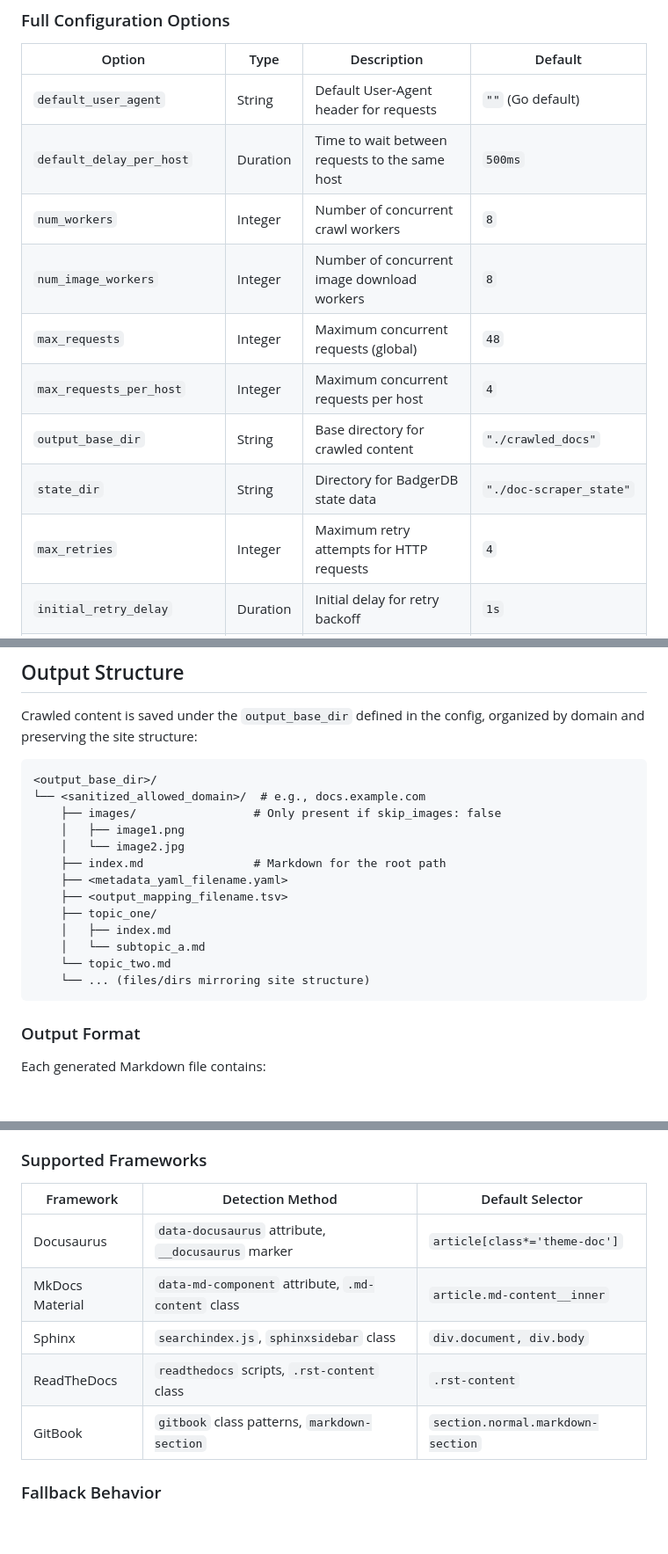
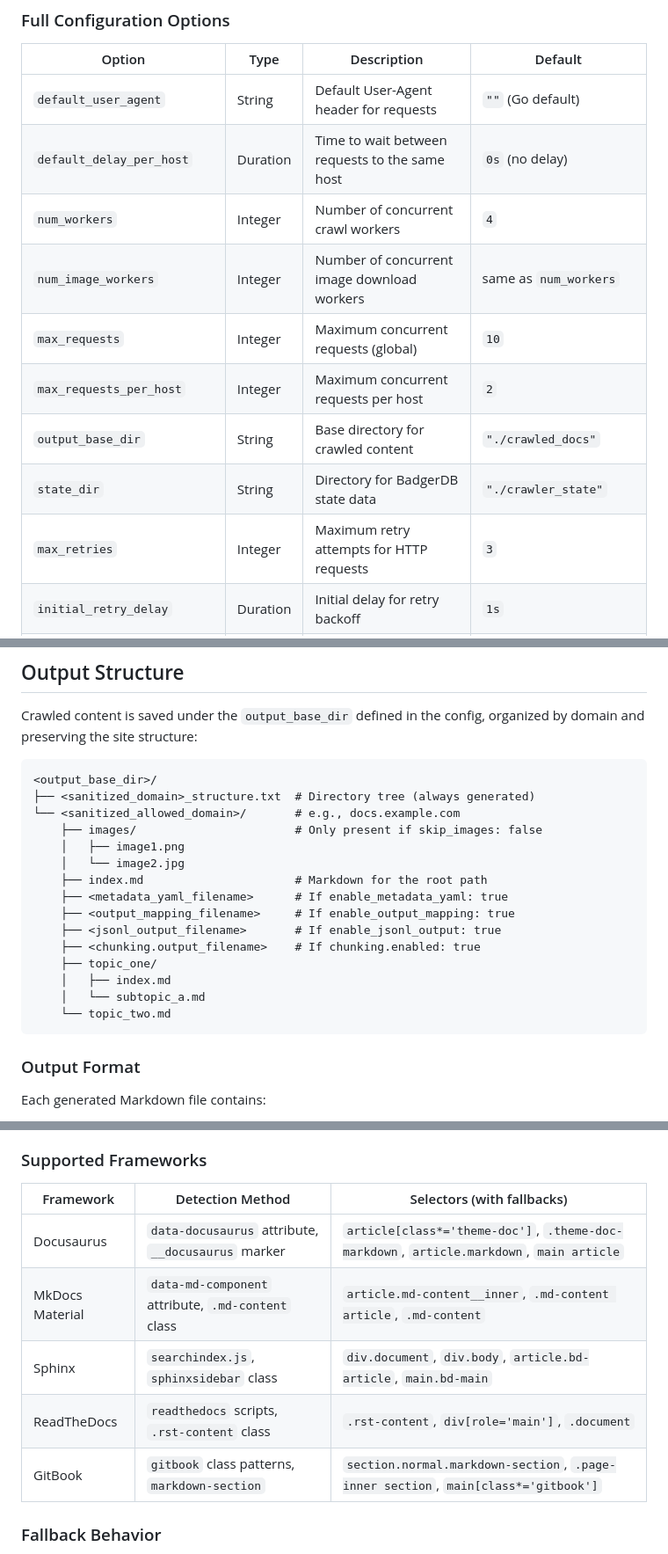
Before and after one commit to Sriram-PR/doc-scraper, a Markdown page: README.md, 3 parts joined by grey strips. Shown at 88% size. Drawn GitHub-style; blank space fills up the shorter version.

Commit message:
Fix README: correct config defaults, framework selectors, output structure

````diff
--- a/README.md
+++ b/README.md
@@ -189,14 +189,14 @@ sites:
 | Option | Type | Description | Default |
 |--------|------|-------------|---------|
 | `default_user_agent` | String | Default User-Agent header for requests | `""` (Go default) |
-| `default_delay_per_host` | Duration | Time to wait between requests to the same host | `500ms` |
-| `num_workers` | Integer | Number of concurrent crawl workers | `8` |
-| `num_image_workers` | Integer | Number of concurrent image download workers | `8` |
-| `max_requests` | Integer | Maximum concurrent requests (global) | `48` |
-| `max_requests_per_host` | Integer | Maximum concurrent requests per host | `4` |
+| `default_delay_per_host` | Duration | Time to wait between requests to the same host | `0s` (no delay) |
+| `num_workers` | Integer | Number of concurrent crawl workers | `4` |
+| `num_image_workers` | Integer | Number of concurrent image download workers | same as `num_workers` |
+| `max_requests` | Integer | Maximum concurrent requests (global) | `10` |
+| `max_requests_per_host` | Integer | Maximum concurrent requests per host | `2` |
 | `output_base_dir` | String | Base directory for crawled content | `"./crawled_docs"` |
-| `state_dir` | String | Directory for BadgerDB state data | `"./doc-scraper_state"` |
-| `max_retries` | Integer | Maximum retry attempts for HTTP requests | `4` |
+| `state_dir` | String | Directory for BadgerDB state data | `"./crawler_state"` |
+| `max_retries` | Integer | Maximum retry attempts for HTTP requests | `3` |
 | `initial_retry_delay` | Duration | Initial delay for retry backoff | `1s` |
 | `max_retry_delay` | Duration | Maximum delay for retry backoff | `30s` |
 | `semaphore_acquire_timeout` | Duration | Timeout for acquiring the global semaphore | `30s` |
@@ -404,18 +404,20 @@ Crawled content is saved under the `output_base_dir` defined in the config, orga
 
 ```
 <output_base_dir>/
-└── <sanitized_allowed_domain>/  # e.g., docs.example.com
-    ├── images/                 # Only present if skip_images: false
+├── <sanitized_domain>_structure.txt  # Directory tree (always generated)
+└── <sanitized_allowed_domain>/       # e.g., docs.example.com
+    ├── images/                       # Only present if skip_images: false
     │   ├── image1.png
     │   └── image2.jpg
-    ├── index.md                # Markdown for the root path
-    ├── <metadata_yaml_filename.yaml>
-    ├── <output_mapping_filename.tsv>
+    ├── index.md                      # Markdown for the root path
+    ├── <metadata_yaml_filename>      # If enable_metadata_yaml: true
+    ├── <output_mapping_filename>     # If enable_output_mapping: true
+    ├── <jsonl_output_filename>       # If enable_jsonl_output: true
+    ├── <chunking.output_filename>    # If chunking.enabled: true
     ├── topic_one/
     │   ├── index.md
     │   └── subtopic_a.md
     └── topic_two.md
-    └── ... (files/dirs mirroring site structure)
 ```
 
 ### Output Format
@@ -528,13 +530,13 @@ When you set `content_selector: "auto"` for a site, the crawler automatically de
 
 ### Supported Frameworks
 
-| Framework | Detection Method | Default Selector |
-|-----------|------------------|------------------|
-| Docusaurus | `data-docusaurus` attribute, `__docusaurus` marker | `article[class*='theme-doc']` |
-| MkDocs Material | `data-md-component` attribute, `.md-content` class | `article.md-content__inner` |
-| Sphinx | `searchindex.js`, `sphinxsidebar` class | `div.document, div.body` |
-| ReadTheDocs | `readthedocs` scripts, `.rst-content` class | `.rst-content` |
-| GitBook | `gitbook` class patterns, `markdown-section` | `section.normal.markdown-section` |
+| Framework | Detection Method | Selectors (with fallbacks) |
+|-----------|------------------|---------------------------|
+| Docusaurus | `data-docusaurus` attribute, `__docusaurus` marker | `article[class*='theme-doc']`, `.theme-doc-markdown`, `article.markdown`, `main article` |
+| MkDocs Material | `data-md-component` attribute, `.md-content` class | `article.md-content__inner`, `.md-content article`, `.md-content` |
+| Sphinx | `searchindex.js`, `sphinxsidebar` class | `div.document`, `div.body`, `article.bd-article`, `main.bd-main` |
+| ReadTheDocs | `readthedocs` scripts, `.rst-content` class | `.rst-content`, `div[role='main']`, `.document` |
+| GitBook | `gitbook` class patterns, `markdown-section` | `section.normal.markdown-section`, `.page-inner section`, `main[class*='gitbook']` |
 
 ### Fallback Behavior
 
````
Also changed, not shown: other parts of README.md (+4 -4 lines).
